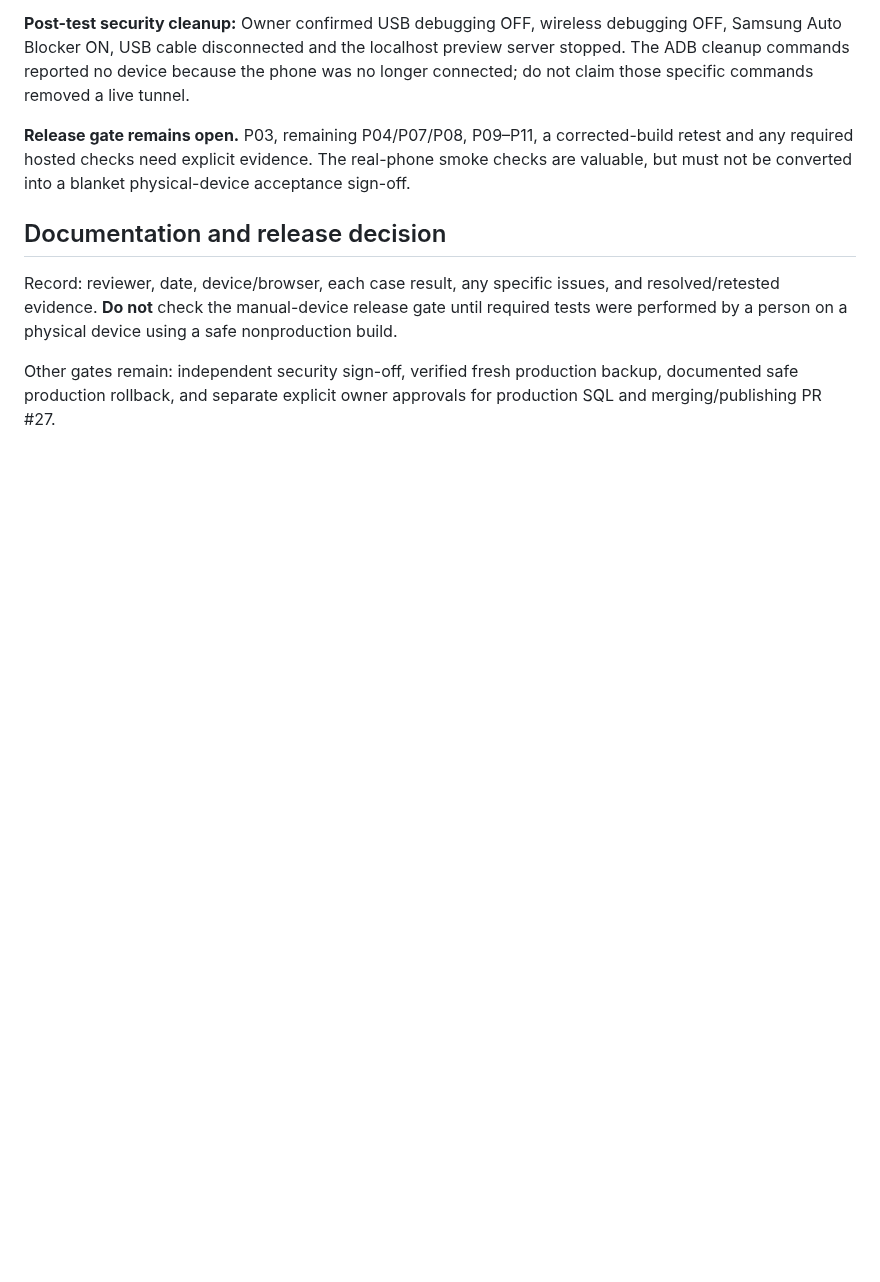
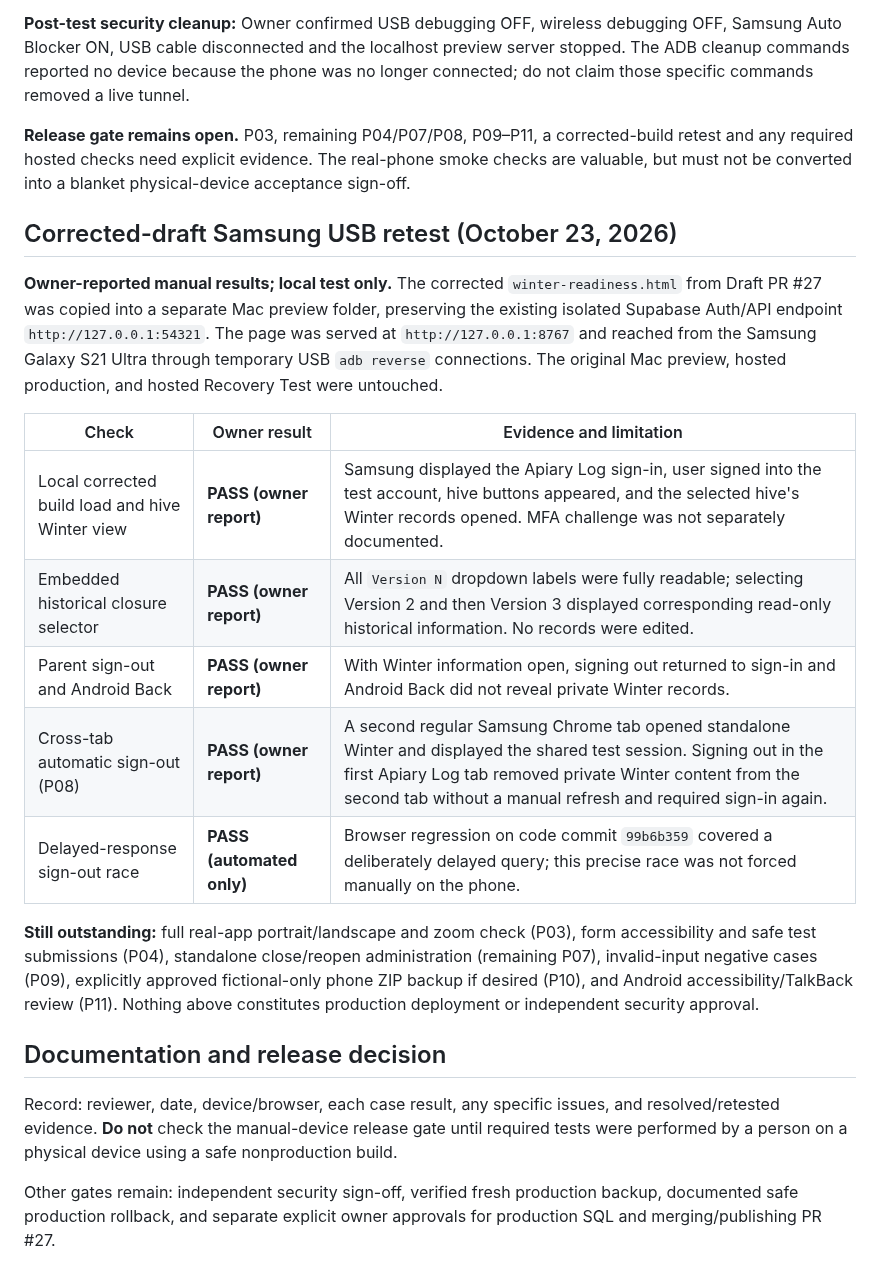
Before and after one commit to tricksbees207-ctrl/tricks-bees-207, a Markdown page: docs/winter-readiness-phone-acceptance.md, the part around the change. Drawn GitHub-style; blank space fills up the shorter version.

Commit message:
docs: record corrected Samsung history and cross-tab privacy retests

```diff
--- a/docs/winter-readiness-phone-acceptance.md
+++ b/docs/winter-readiness-phone-acceptance.md
@@ -64,6 +64,20 @@ Mark each case PASS / FAIL / NOT RUN; attach only redacted screenshots or synthe
 
 **Release gate remains open.** P03, remaining P04/P07/P08, P09–P11, a corrected-build retest and any required hosted checks need explicit evidence. The real-phone smoke checks are valuable, but must not be converted into a blanket physical-device acceptance sign-off.
 
+## Corrected-draft Samsung USB retest (October 23, 2026)
+
+**Owner-reported manual results; local test only.** The corrected `winter-readiness.html` from Draft PR #27 was copied into a separate Mac preview folder, preserving the existing isolated Supabase Auth/API endpoint `http://127.0.0.1:54321`. The page was served at `http://127.0.0.1:8767` and reached from the Samsung Galaxy S21 Ultra through temporary USB `adb reverse` connections. The original Mac preview, hosted production, and hosted Recovery Test were untouched.
+
+| Check | Owner result | Evidence and limitation |
+| --- | --- | --- |
+| Local corrected build load and hive Winter view | **PASS (owner report)** | Samsung displayed the Apiary Log sign-in, user signed into the test account, hive buttons appeared, and the selected hive's Winter records opened. MFA challenge was not separately documented. |
+| Embedded historical closure selector | **PASS (owner report)** | All `Version N` dropdown labels were fully readable; selecting Version 2 and then Version 3 displayed corresponding read-only historical information. No records were edited. |
+| Parent sign-out and Android Back | **PASS (owner report)** | With Winter information open, signing out returned to sign-in and Android Back did not reveal private Winter records. |
+| Cross-tab automatic sign-out (P08) | **PASS (owner report)** | A second regular Samsung Chrome tab opened standalone Winter and displayed the shared test session. Signing out in the first Apiary Log tab removed private Winter content from the second tab without a manual refresh and required sign-in again. |
+| Delayed-response sign-out race | **PASS (automated only)** | Browser regression on code commit `99b6b359` covered a deliberately delayed query; this precise race was not forced manually on the phone. |
+
+**Still outstanding:** full real-app portrait/landscape and zoom check (P03), form accessibility and safe test submissions (P04), standalone close/reopen administration (remaining P07), invalid-input negative cases (P09), explicitly approved fictional-only phone ZIP backup if desired (P10), and Android accessibility/TalkBack review (P11). Nothing above constitutes production deployment or independent security approval.
+
 ## Documentation and release decision
 
 Record: reviewer, date, device/browser, each case result, any specific issues, and resolved/retested evidence. **Do not** check the manual-device release gate until required tests were performed by a person on a physical device using a safe nonproduction build.
```
